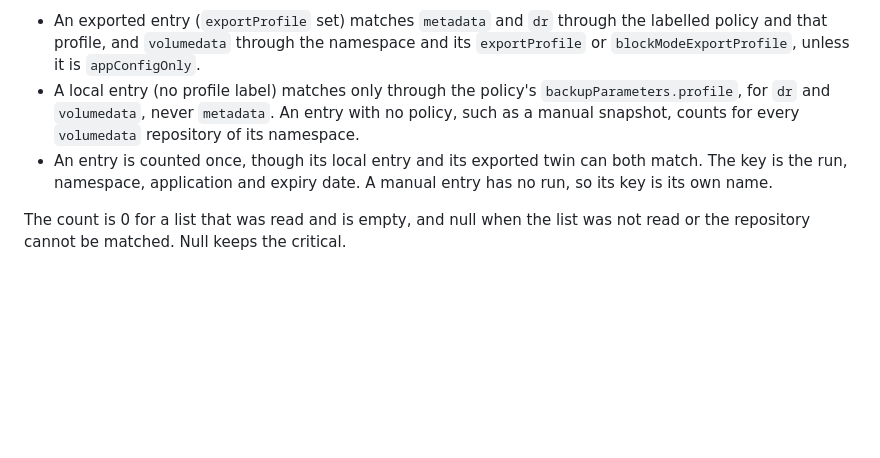
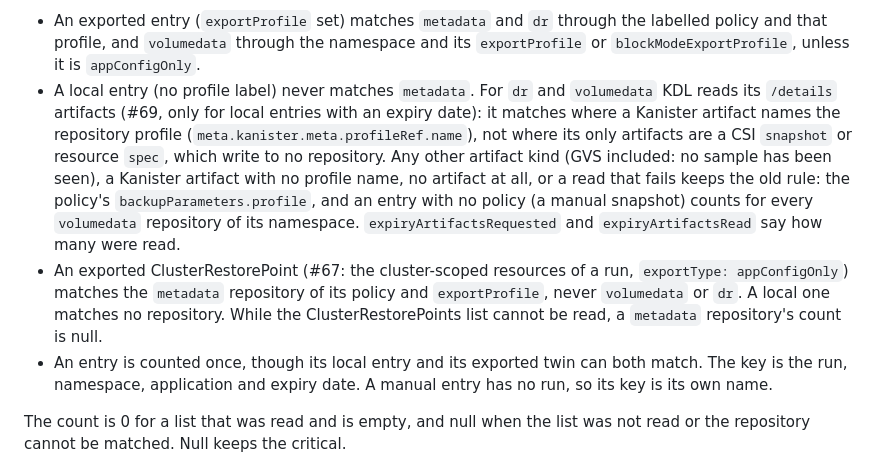
Before and after one commit to BertV44/Kasten-Disco-Lite, a Markdown page: docs/maintenance-checks.md, the part around the change. Rendered like a GitHub page; blank space fills up the shorter version.

```diff
--- a/docs/maintenance-checks.md
+++ b/docs/maintenance-checks.md
@@ -429,10 +429,22 @@ date KDL cannot parse still counts. Matching:
   the labelled policy and that profile, and `volumedata` through the namespace
   and its `exportProfile` or `blockModeExportProfile`, unless it is
   `appConfigOnly`.
-- A local entry (no profile label) matches only through the policy's
-  `backupParameters.profile`, for `dr` and `volumedata`, never `metadata`. An
-  entry with no policy, such as a manual snapshot, counts for every
-  `volumedata` repository of its namespace.
+- A local entry (no profile label) never matches `metadata`. For `dr` and
+  `volumedata` KDL reads its `/details` artifacts (#69, only for local
+  entries with an expiry date): it matches where a Kanister artifact names
+  the repository profile (`meta.kanister.meta.profileRef.name`), not where
+  its only artifacts are a CSI `snapshot` or resource `spec`, which write to
+  no repository. Any other artifact kind (GVS included: no sample has been
+  seen), a Kanister artifact with no profile name, no artifact at all, or a
+  read that fails keeps the old rule: the policy's `backupParameters.profile`,
+  and an entry with no policy (a manual snapshot) counts for every
+  `volumedata` repository of its namespace. `expiryArtifactsRequested` and
+  `expiryArtifactsRead` say how many were read.
+- An exported ClusterRestorePoint (#67: the cluster-scoped resources of a
+  run, `exportType: appConfigOnly`) matches the `metadata` repository of its
+  policy and `exportProfile`, never `volumedata` or `dr`. A local one matches
+  no repository. While the ClusterRestorePoints list cannot be read, a
+  `metadata` repository's count is null.
 - An entry is counted once, though its local entry and its exported twin can
   both match. The key is the run, namespace, application and expiry date. A
   manual entry has no run, so its key is its own name.
```
Also changed, not shown: CHANGELOG.md (+29 -0 lines), README.md (+7 -3 lines).
